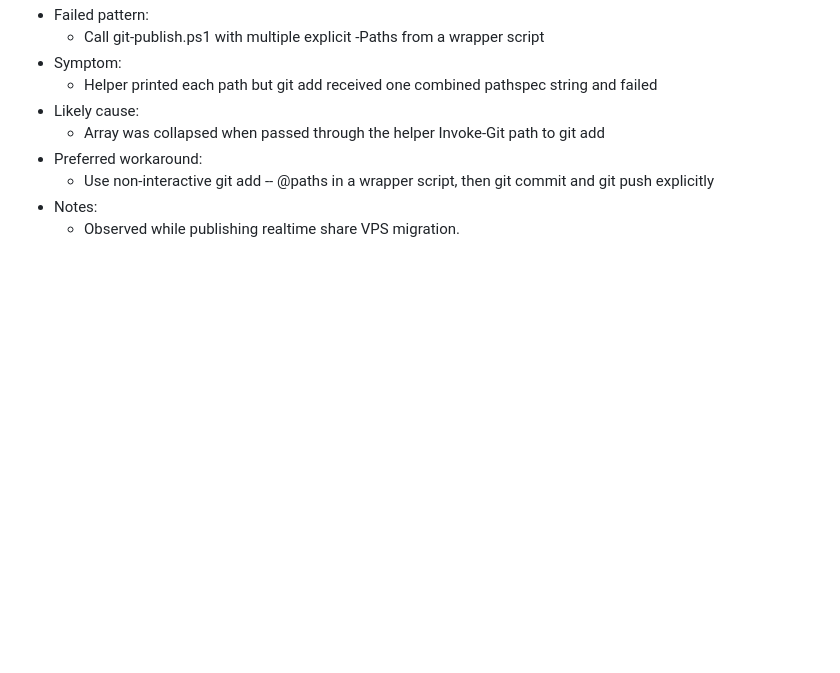
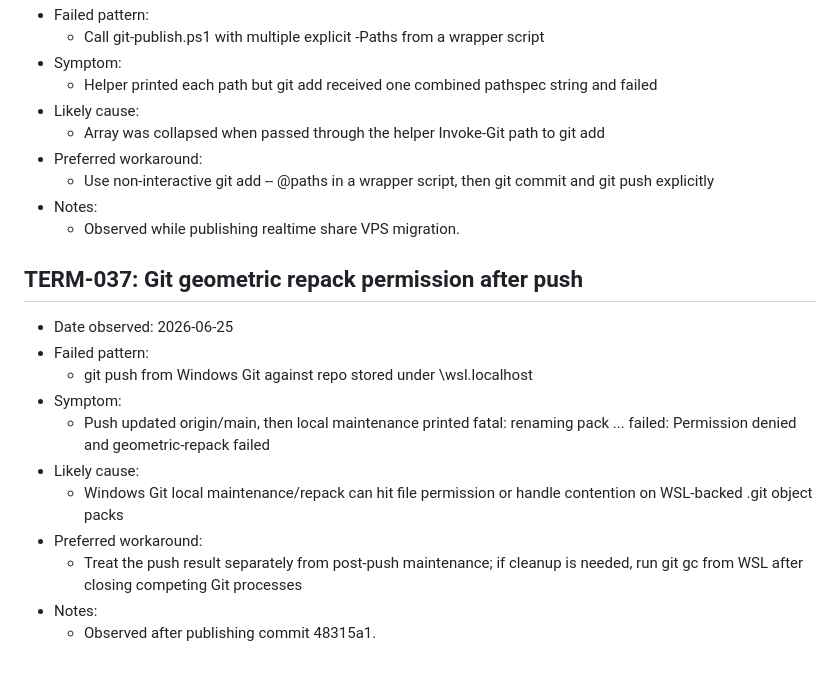
Before and after one commit to bytesnotbits/LifeandMinistryTimer, a Markdown page: docs/TERMINAL_FAILURES.md, the part around the change. Rendered like a GitHub page; blank space fills up the shorter version.

Commit message:
Log git publish maintenance failure

```diff
--- a/docs/TERMINAL_FAILURES.md
+++ b/docs/TERMINAL_FAILURES.md
@@ -527,3 +527,17 @@ Use this log to avoid rediscovering the same terminal failures. Add entries when
   - Use non-interactive git add -- @paths in a wrapper script, then git commit and git push explicitly
 - Notes:
   - Observed while publishing realtime share VPS migration.
+
+
+## TERM-037: Git geometric repack permission after push
+- Date observed: 2026-06-25
+- Failed pattern:
+  - git push from Windows Git against repo stored under \\wsl.localhost
+- Symptom:
+  - Push updated origin/main, then local maintenance printed fatal: renaming pack ... failed: Permission denied and geometric-repack failed
+- Likely cause:
+  - Windows Git local maintenance/repack can hit file permission or handle contention on WSL-backed .git object packs
+- Preferred workaround:
+  - Treat the push result separately from post-push maintenance; if cleanup is needed, run git gc from WSL after closing competing Git processes
+- Notes:
+  - Observed after publishing commit 48315a1.
```
